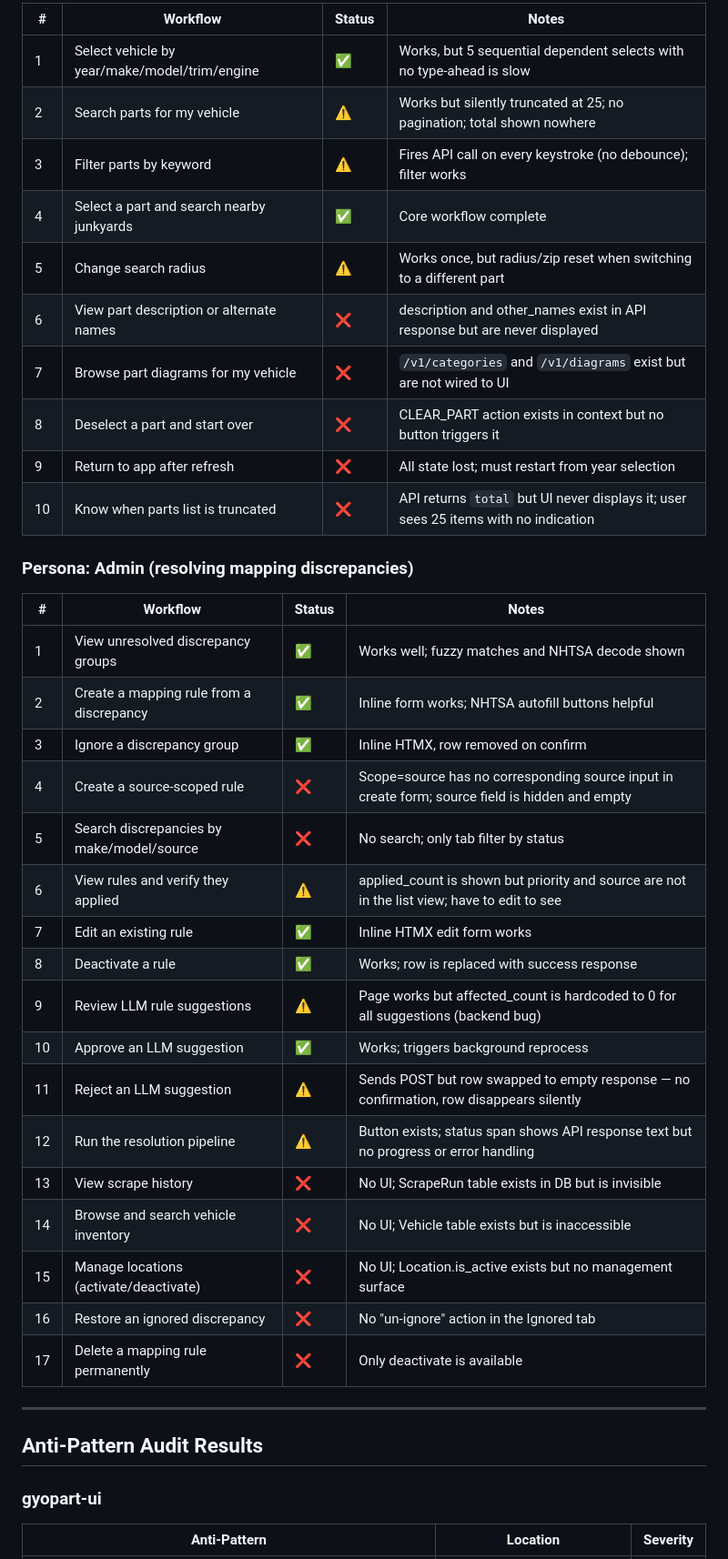
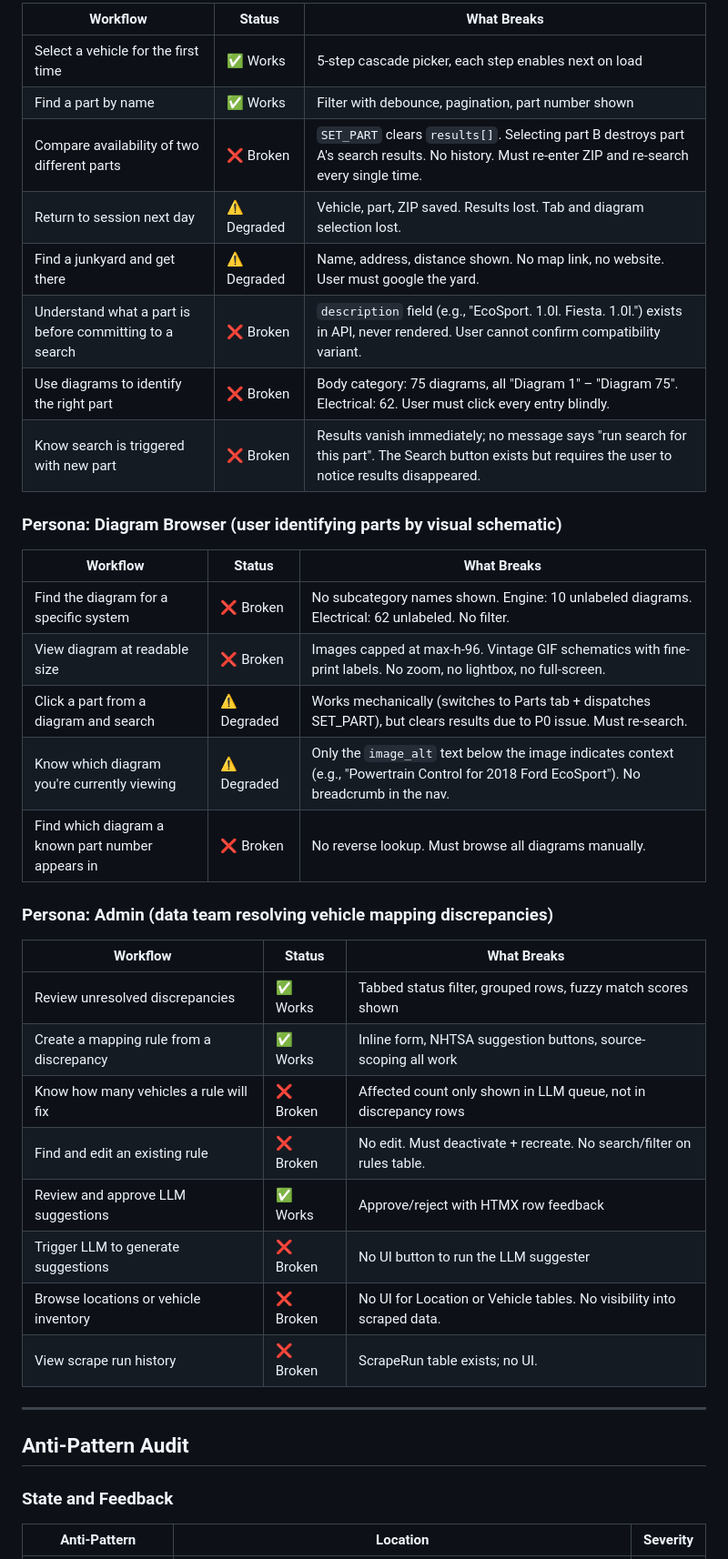
Before and after one commit to dwilson2547/gyopart, a Markdown page: docs/workflow-analysis-2026-05-31.md, the part around one of its changes. Shown at 91% size. GitHub-like rendering.

Commit message:
Add updated workflow analysis 2026-05-31
Co-authored-by: Copilot <223556219+Copilot@users.noreply.github.com>

```diff
--- a/docs/workflow-analysis-2026-05-31.md
+++ b/docs/workflow-analysis-2026-05-31.md
@@ -75,44 +78,43 @@ Gyopart has two distinct UIs: a React/Tailwind end-user search interface (`gyopa
 
-| # | Workflow | Status | Notes |
-|---|----------|--------|-------|
-| 1 | Select vehicle by year/make/model/trim/engine | ✅ | Works, but 5 sequential dependent selects with no type-ahead is slow |
-| 2 | Search parts for my vehicle | ⚠️ | Works but silently truncated at 25; no pagination; total shown nowhere |
-| 3 | Filter parts by keyword | ⚠️ | Fires API call on every keystroke (no debounce); filter works |
-| 4 | Select a part and search nearby junkyards | ✅ | Core workflow complete |
-| 5 | Change search radius | ⚠️ | Works once, but radius/zip reset when switching to a different part |
-| 6 | View part description or alternate names | ❌ | description and other_names exist in API response but are never displayed |
-| 7 | Browse part diagrams for my vehicle | ❌ | `/v1/categories` and `/v1/diagrams` exist but are not wired to UI |
-| 8 | Deselect a part and start over | ❌ | CLEAR_PART action exists in context but no button triggers it |
-| 9 | Return to app after refresh | ❌ | All state lost; must restart from year selection |
-| 10 | Know when parts list is truncated | ❌ | API returns `total` but UI never displays it; user sees 25 items with no indication |
+| Workflow | Status | What Breaks |
+|----------|--------|-------------|
+| Select a vehicle for the first time | ✅ Works | 5-step cascade picker, each step enables next on load |
+| Find a part by name | ✅ Works | Filter with debounce, pagination, part number shown |
+| Compare availability of two different parts | ❌ Broken | `SET_PART` clears `results[]`. Selecting part B destroys part A's search results. No history. Must re-enter ZIP and re-search every single time. |
+| Return to session next day | ⚠️ Degraded | Vehicle, part, ZIP saved. Results lost. Tab and diagram selection lost. |
+| Find a junkyard and get there | ⚠️ Degraded | Name, address, distance shown. No map link, no website. User must google the yard. |
+| Understand what a part is before committing to a search | ❌ Broken | `description` field (e.g., "EcoSport. 1.0l. Fiesta. 1.0l.") exists in API, never rendered. User cannot confirm compatibility variant. |
+| Use diagrams to identify the right part | ❌ Broken | Body category: 75 diagrams, all "Diagram 1" – "Diagram 75". Electrical: 62. User must click every entry blindly. |
+| Know search is triggered with new part | ❌ Broken | Results vanish immediately; no message says "run search for this part". The Search button exists but requires the user to notice results disappeared. |
 
-### Persona: Admin (resolving mapping discrepancies)
+### Persona: Diagram Browser (user identifying parts by visual schematic)
 
-| # | Workflow | Status | Notes |
-|---|----------|--------|-------|
-| 1 | View unresolved discrepancy groups | ✅ | Works well; fuzzy matches and NHTSA decode shown |
-| 2 | Create a mapping rule from a discrepancy | ✅ | Inline form works; NHTSA autofill buttons helpful |
-| 3 | Ignore a discrepancy group | ✅ | Inline HTMX, row removed on confirm |
-| 4 | Create a source-scoped rule | ❌ | Scope=source has no corresponding source input in create form; source field is hidden and empty |
-| 5 | Search discrepancies by make/model/source | ❌ | No search; only tab filter by status |
-| 6 | View rules and verify they applied | ⚠️ | applied_count is shown but priority and source are not in the list view; have to edit to see |
-| 7 | Edit an existing rule | ✅ | Inline HTMX edit form works |
-| 8 | Deactivate a rule | ✅ | Works; row is replaced with success response |
-| 9 | Review LLM rule suggestions | ⚠️ | Page works but affected_count is hardcoded to 0 for all suggestions (backend bug) |
-| 10 | Approve an LLM suggestion | ✅ | Works; triggers background reprocess |
-| 11 | Reject an LLM suggestion | ⚠️ | Sends POST but row swapped to empty response — no confirmation, row disappears silently |
-| 12 | Run the resolution pipeline | ⚠️ | Button exists; status span shows API response text but no progress or error handling |
-| 13 | View scrape history | ❌ | No UI; ScrapeRun table exists in DB but is invisible |
-| 14 | Browse and search vehicle inventory | ❌ | No UI; Vehicle table exists but is inaccessible |
-| 15 | Manage locations (activate/deactivate) | ❌ | No UI; Location.is_active exists but no management surface |
-| 16 | Restore an ignored discrepancy | ❌ | No "un-ignore" action in the Ignored tab |
-| 17 | Delete a mapping rule permanently | ❌ | Only deactivate is available |
+| Workflow | Status | What Breaks |
+|----------|--------|-------------|
+| Find the diagram for a specific system | ❌ Broken | No subcategory names shown. Engine: 10 unlabeled diagrams. Electrical: 62 unlabeled. No filter. |
+| View diagram at readable size | ❌ Broken | Images capped at max-h-96. Vintage GIF schematics with fine-print labels. No zoom, no lightbox, no full-screen. |
+| Click a part from a diagram and search | ⚠️ Degraded | Works mechanically (switches to Parts tab + dispatches SET_PART), but clears results due to P0 issue. Must re-search. |
+| Know which diagram you're currently viewing | ⚠️ Degraded | Only the `image_alt` text below the image indicates context (e.g., "Powertrain Control for 2018 Ford EcoSport"). No breadcrumb in the nav. |
+| Find which diagram a known part number appears in | ❌ Broken | No reverse lookup. Must browse all diagrams manually. |
+
+### Persona: Admin (data team resolving vehicle mapping discrepancies)
+
+| Workflow | Status | What Breaks |
+|----------|--------|-------------|
+| Review unresolved discrepancies | ✅ Works | Tabbed status filter, grouped rows, fuzzy match scores shown |
+| Create a mapping rule from a discrepancy | ✅ Works | Inline form, NHTSA suggestion buttons, source-scoping all work |
+| Know how many vehicles a rule will fix | ❌ Broken | Affected count only shown in LLM queue, not in discrepancy rows |
+| Find and edit an existing rule | ❌ Broken | No edit. Must deactivate + recreate. No search/filter on rules table. |
+| Review and approve LLM suggestions | ✅ Works | Approve/reject with HTMX row feedback |
+| Trigger LLM to generate suggestions | ❌ Broken | No UI button to run the LLM suggester |
+| Browse locations or vehicle inventory | ❌ Broken | No UI for Location or Vehicle tables. No visibility into scraped data. |
+| View scrape run history | ❌ Broken | ScrapeRun table exists; no UI. |
 
 ---
 
-## Anti-Pattern Audit Results
+## Anti-Pattern Audit
 
-### gyopart-ui
+### State and Feedback
 
 | Anti-Pattern | Location | Severity |
 |---|---|---|
```
Also changed, not shown: other parts of docs/workflow-analysis-2026-05-31.md (+120 -133 lines).
